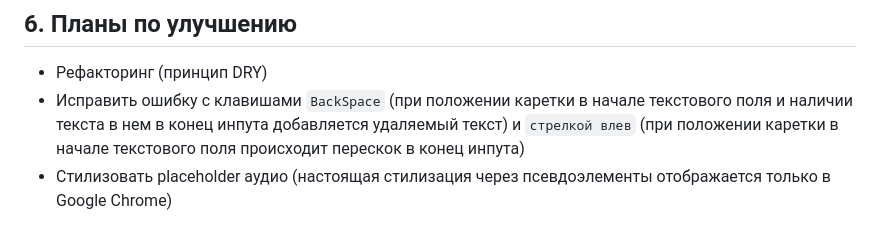
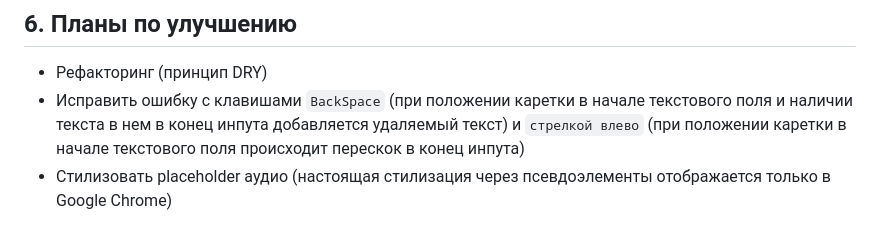
Before and after one commit to elrouss/virtual-keyboard, a Markdown page: README.md, the part around the change. Drawn GitHub-style.

Commit message:
docs: исправить опечатку в README

```diff
--- a/README.md
+++ b/README.md
@@ -35,5 +35,5 @@ NB! Приложение создано для десктопа и может н
 
 ## 6. Планы по улучшению
 - Рефакторинг (принцип DRY)
-- Исправить ошибку с клавишами `BackSpace` (при положении каретки в начале текстового поля и наличии текста в нем в конец инпута добавляется удаляемый текст) и `стрелкой влев` (при положении каретки в начале текстового поля происходит перескок в конец инпута)
+- Исправить ошибку с клавишами `BackSpace` (при положении каретки в начале текстового поля и наличии текста в нем в конец инпута добавляется удаляемый текст) и `стрелкой влево` (при положении каретки в начале текстового поля происходит перескок в конец инпута)
 - Стилизовать placeholder аудио (настоящая стилизация через псевдоэлементы отображается только в Google Chrome)
```
